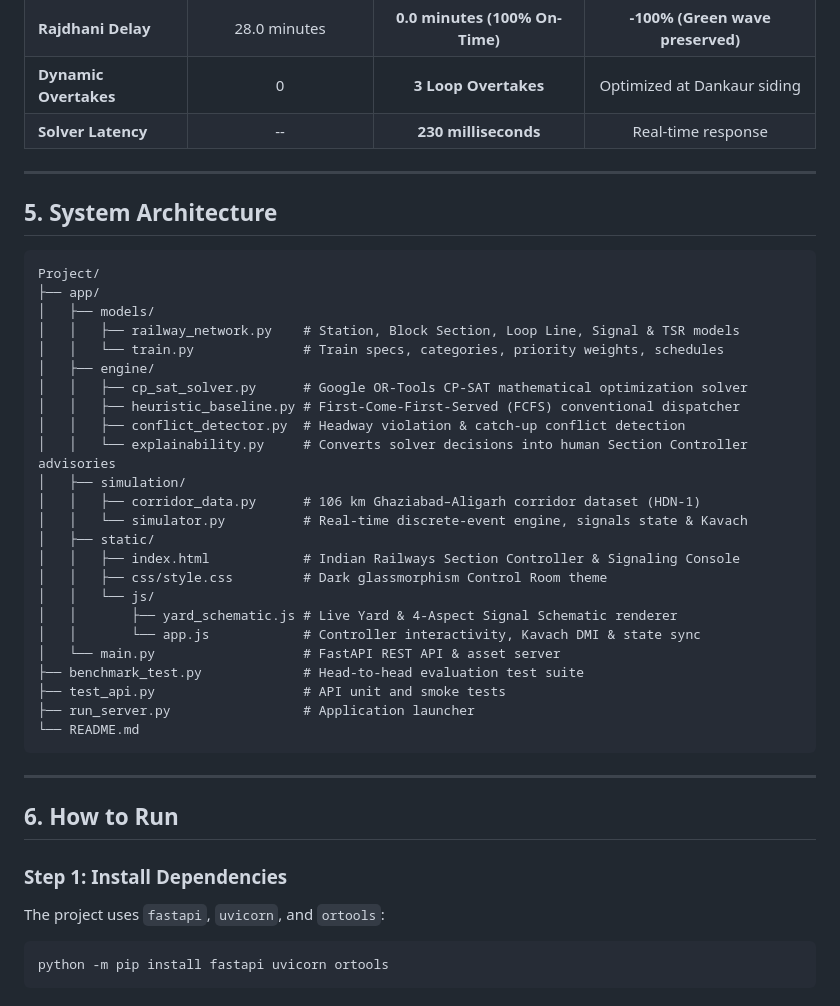
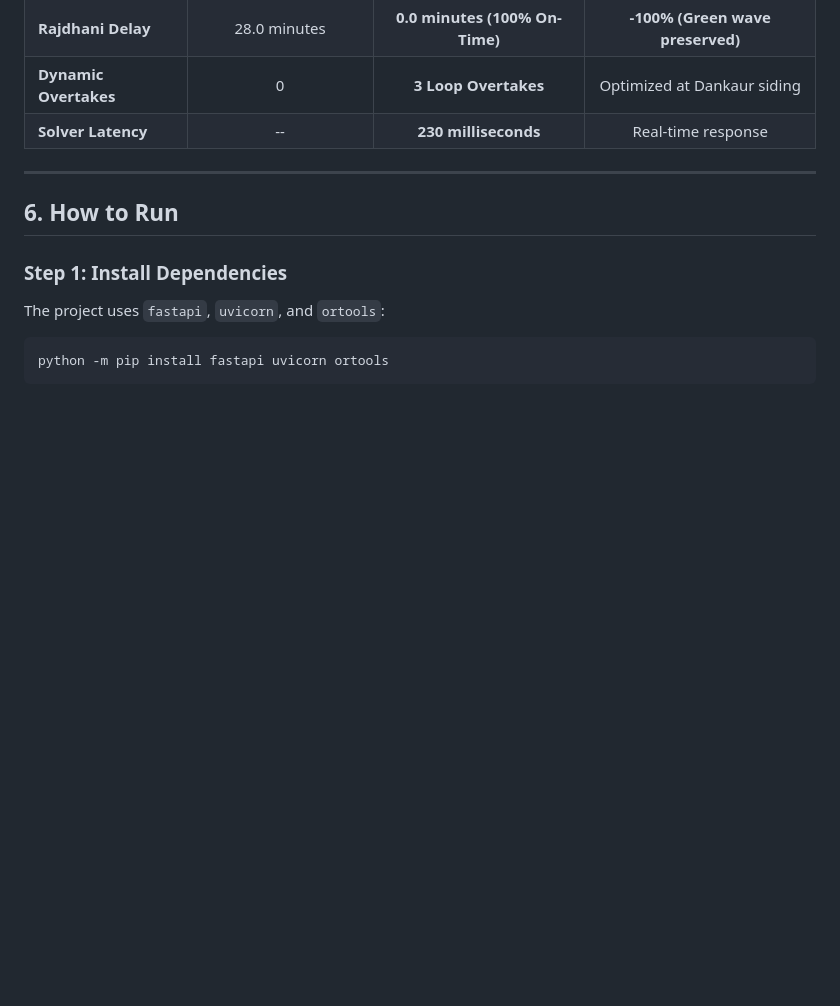
Before and after one commit to anubhavsinha324-maker/Rail_Helper, a Markdown page: README.md, the part around the change. Rendered like a GitHub page; blank space fills up the shorter version.

Commit message:
Remove System Architecture section from README
Removed the System Architecture section from the README.

````diff
--- a/README.md
+++ b/README.md
@@ -104,37 +104,6 @@ Running `python benchmark_test.py` produces the following quantitative compariso
 
 ---
 
-## 5. System Architecture
-
-```
-Project/
-├── app/
-│   ├── models/
-│   │   ├── railway_network.py    # Station, Block Section, Loop Line, Signal & TSR models
-│   │   └── train.py              # Train specs, categories, priority weights, schedules
-│   ├── engine/
-│   │   ├── cp_sat_solver.py      # Google OR-Tools CP-SAT mathematical optimization solver
-│   │   ├── heuristic_baseline.py # First-Come-First-Served (FCFS) conventional dispatcher
-│   │   ├── conflict_detector.py  # Headway violation & catch-up conflict detection
-│   │   └── explainability.py     # Converts solver decisions into human Section Controller advisories
-│   ├── simulation/
-│   │   ├── corridor_data.py      # 106 km Ghaziabad–Aligarh corridor dataset (HDN-1)
-│   │   └── simulator.py          # Real-time discrete-event engine, signals state & Kavach
-│   ├── static/
-│   │   ├── index.html            # Indian Railways Section Controller & Signaling Console
-│   │   ├── css/style.css         # Dark glassmorphism Control Room theme
-│   │   └── js/
-│   │       ├── yard_schematic.js # Live Yard & 4-Aspect Signal Schematic renderer
-│   │       └── app.js            # Controller interactivity, Kavach DMI & state sync
-│   └── main.py                   # FastAPI REST API & asset server
-├── benchmark_test.py             # Head-to-head evaluation test suite
-├── test_api.py                   # API unit and smoke tests
-├── run_server.py                 # Application launcher
-└── README.md
-```
-
----
-
 ## 6. How to Run
 
 ### Step 1: Install Dependencies
````
